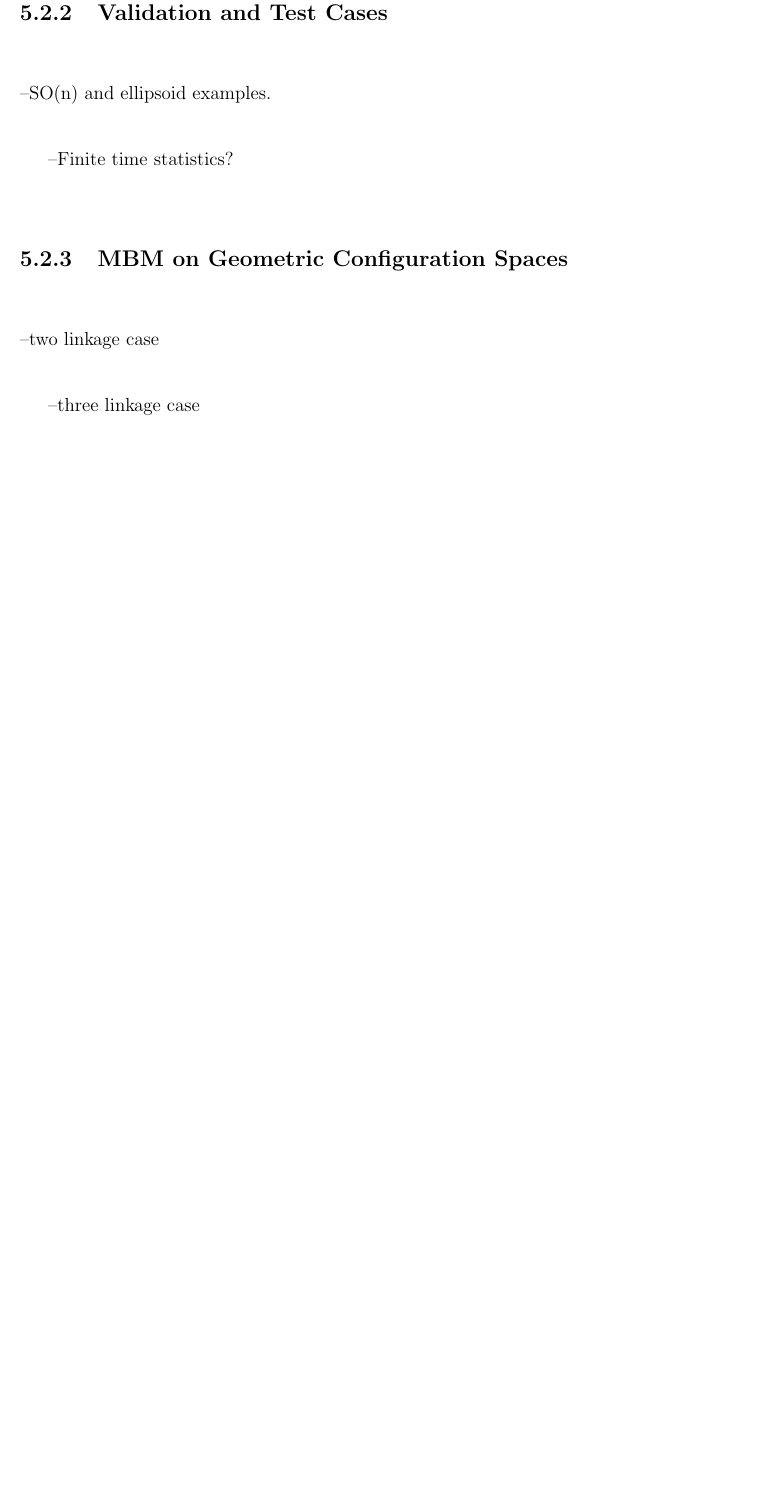
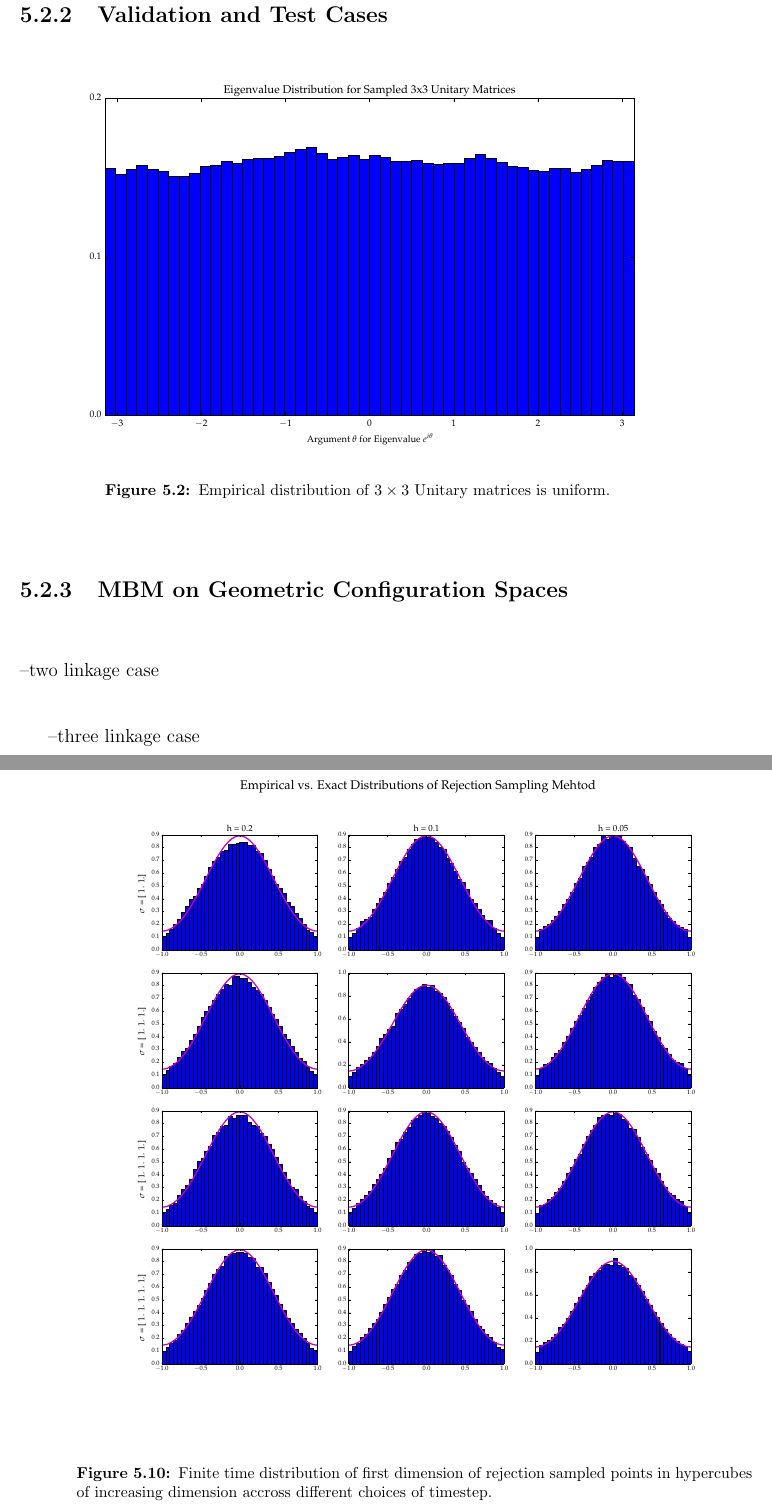
Before and after one commit to Danie1Johnson/thesis, a LaTeX thesis (thesis.tex, which reads content/constraint_processes.tex): part of page 102 of 109 before the commit and two parts of pages 102 and 107 of 111 after it, the two joined at a grey line, cut so that both start at the same text, the shorter picture padded with empty space. Compiled offline with pdfLaTeX.

Commit message:
Added finite time images

```diff
--- a/content/constraint_processes.tex
+++ b/content/constraint_processes.tex
@@ -285,6 +285,9 @@ we arrive at the iteration routine below, which typically commences with the ini
 %\end{figure}
 
 \subsection{Validation and Test Cases}
---SO(n) and ellipsoid examples.
 
---Finite time statistics?
+
+\begin{figure}[ht]
+\centering
+  \includegraphics[scale=0.6, angle=0]{images/unitary_3_hist.eps}
+\caption{Empirical distribution of $3\times 3$ Unitary matrices is uniform.}
@@ -291,3 +301,9 @@ we arrive at the iteration routine below, which typically commences with the ini
+\label{fig:Uny10}
+\end{figure}
+
+
+%--ellipsoid examples.?
+
 \subsection{MBM on Geometric Configuration Spaces}
 --two linkage case
 
@@ -350,3 +366,8 @@ To sample from a reflected Brownian motion on the manifold, we use a rejection s
 
 \subsection{Validation and Test Cases}
 -- positive sphere/ellipsoid. others?
+
+\begin{figure}[ht]
+\centering
+  \includegraphics[scale=0.4, angle=0]{images/rejection_finite.eps}
+\caption{Finite time distribution of first dimension of rejection sampled points in hypercubes of increasing dimension accross different choices of timestep.}
```
Also changed, not shown: images/rejection_finite.eps (added), images/unitary_10_hist.eps (added), images/unitary_3_hist.eps (added), thesis.pdf, content/constraint_processes.tex (11 more changed lines), 2 other files.
